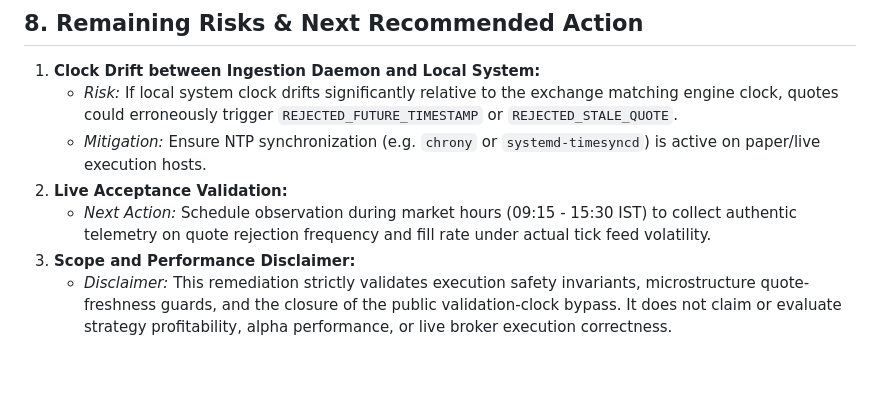
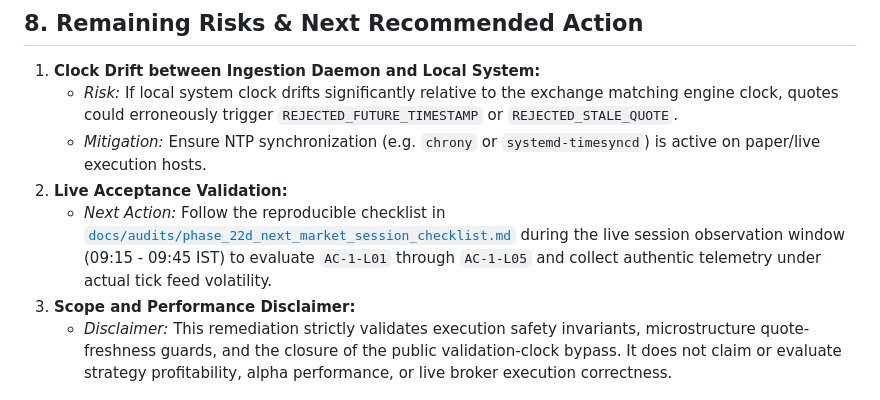
Before and after one commit to Ingenuity07/nomad-analyst, a Markdown page: docs/audits/phase_22d_quote_freshness_guard_remediation_report.md, the part around the change. Rendered like a GitHub page; blank space fills up the shorter version.

Commit message:
docs(audit): link next market session checklist in phase 22d remediation report

```diff
--- a/docs/audits/phase_22d_quote_freshness_guard_remediation_report.md
+++ b/docs/audits/phase_22d_quote_freshness_guard_remediation_report.md
@@ -192,6 +192,6 @@ Explicit assertions verified in regression tests:
    - *Risk:* If local system clock drifts significantly relative to the exchange matching engine clock, quotes could erroneously trigger `REJECTED_FUTURE_TIMESTAMP` or `REJECTED_STALE_QUOTE`.
    - *Mitigation:* Ensure NTP synchronization (e.g. `chrony` or `systemd-timesyncd`) is active on paper/live execution hosts.
 2. **Live Acceptance Validation:**
-   - *Next Action:* Schedule observation during market hours (09:15 - 15:30 IST) to collect authentic telemetry on quote rejection frequency and fill rate under actual tick feed volatility.
+   - *Next Action:* Follow the reproducible checklist in [`docs/audits/phase_22d_next_market_session_checklist.md`](file:///Users/shivamsingh/personal/nomad-analyst/docs/audits/phase_22d_next_market_session_checklist.md) during the live session observation window (09:15 - 09:45 IST) to evaluate `AC-1-L01` through `AC-1-L05` and collect authentic telemetry under actual tick feed volatility.
 3. **Scope and Performance Disclaimer:**
    - *Disclaimer:* This remediation strictly validates execution safety invariants, microstructure quote-freshness guards, and the closure of the public validation-clock bypass. It does not claim or evaluate strategy profitability, alpha performance, or live broker execution correctness.
```
